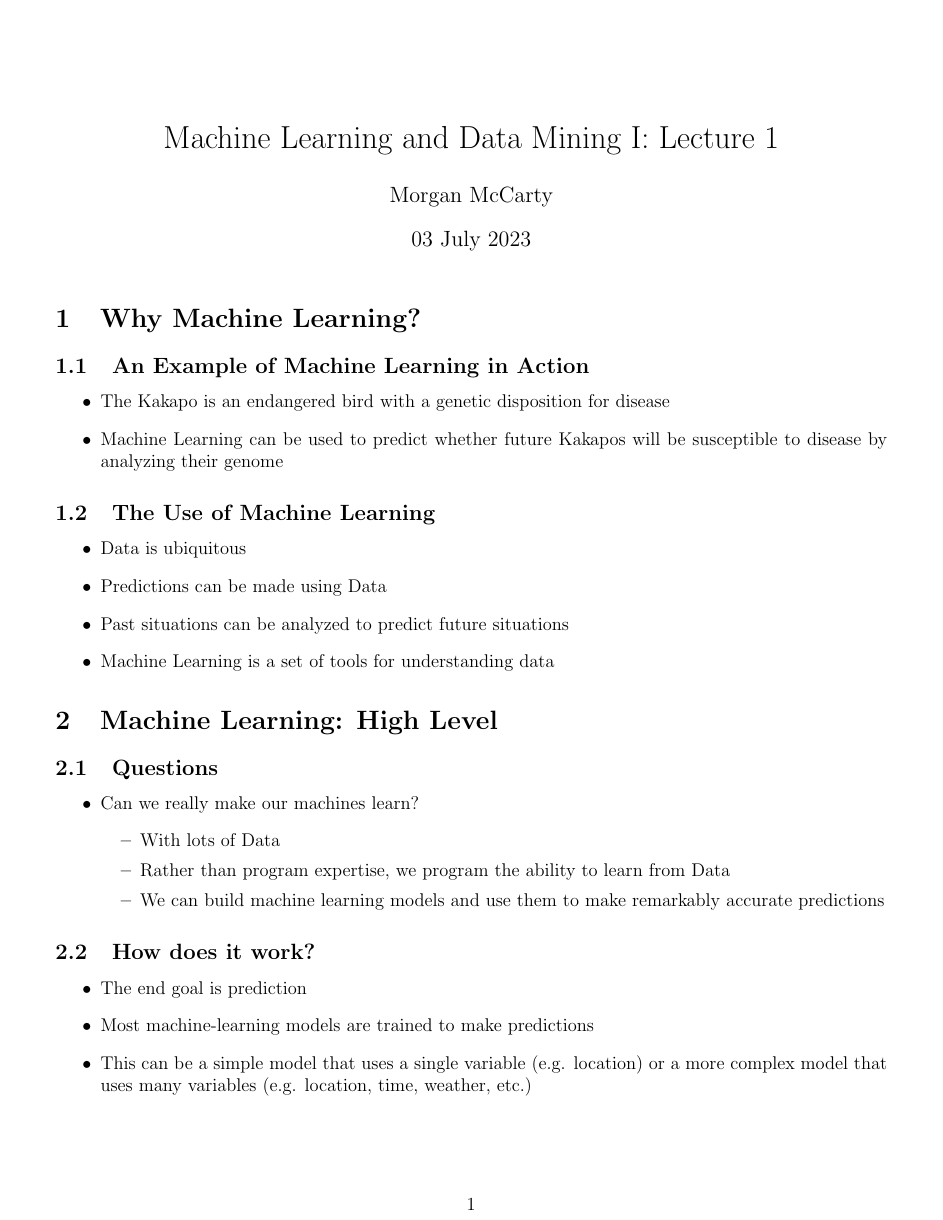
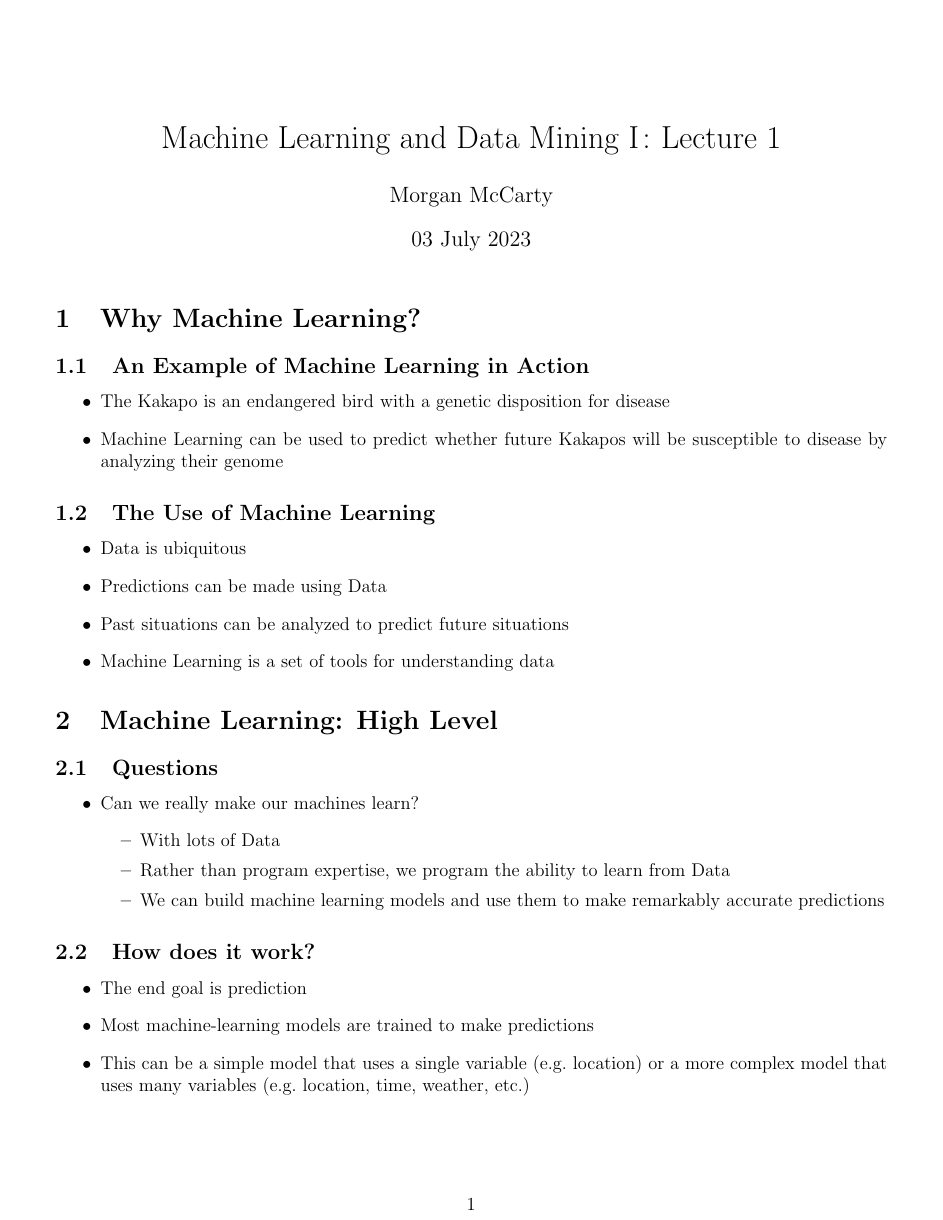
Before and after one commit to morgannmccarty/Notes, a LaTeX document (Machine Learning and Data Mining I/LectureOne.tex): page 1 of 5. The pictures show the PDF file Machine Learning and Data Mining I/LectureOne.pdf that the author committed with the source.

Commit message:
Fix latex warnings

```diff
--- a/Machine Learning and Data Mining I/LectureOne.tex
+++ b/Machine Learning and Data Mining I/LectureOne.tex
@@ -4,7 +4,9 @@
 \usepackage[margin=0.5in]{geometry}
 \usepackage{amsmath}
 
-\title{Machine Learning and Data Mining I: Lecture 1}
+% chktex-file 8
+
+\title{Machine Learning and Data Mining I$\colon$Lecture 1}
 \author{Morgan McCarty}
 \date{03 July 2023}
 
@@ -38,15 +40,15 @@
             \begin{itemize}
                 \item The end goal is prediction
                 \item Most machine-learning models are trained to make predictions
-                \item This can be a simple model that uses a single variable (e.g. location) or a more complex model that uses many variables (e.g. location, time, weather, etc.)
+                \item This can be a simple model that uses a single variable (e.g.\ location) or a more complex model that uses many variables (e.g.\ location, time, weather, etc.)
             \end{itemize}
         \subsection{The Three Main Approaches}
             \begin{itemize}
-                \item Classification (e.g. spam or not spam) [SVM, nearest neighbors, etc]
+                \item Classification (e.g.\ spam or not spam) [SVM, nearest neighbors, etc]
                 \\Identify which category an object belongs to
-                \item Regression (e.g. price of a house) [linear regression, random forest, SVR, etc]
+                \item Regression (e.g.\ price of a house) [linear regression, random forest, SVR, etc]
                 \\Predicting a continuous-valued attribute associated with an object
-                \item Clustering (e.g. customer segmentation) [k-means, spectral clustering, a-priori, etc]
+                \item Clustering (e.g.\ customer segmentation) [k-means, spectral clustering, a-priori, etc]
                 \\Automatic grouping of similar objects into sets
             \end{itemize}
         \subsection{Types of Machine Learning}
@@ -115,18 +117,18 @@
                     \item $\beta_p$ is the slope
                     \item $\epsilon_i$ is the error term (aka the residual)
                 \end{itemize}
-                \item e.g. for house prices:
+                \item e.g.\ for house prices:
                 \begin{itemize}
                     \item $y_i$ is the price of the house
                     \item $x_i^1$ is the size of the house
                     \item $x_i^2$ is the number of rooms
                     \item $x_i^3$ is the zip-code
                 \end{itemize}
-                \item The goal is to find the best fit line (i.e. the line that minimizes the sum of the squared errors) to predict future values
+                \item The goal is to find the best fit line (i.e\ the line that minimizes the sum of the squared errors) to predict future values
             \end{itemize}
         \subsection{Classification}
             \begin{itemize}
-                \item Input new data with a set of categories(e.g. a 2D dataset with shapes)
+                \item Input new data with a set of categories (e.g.\ a 2D dataset with shapes)
                 \item Pass through a classifier to determine which category the data belongs to
                 \item Output the type of the datapoint
                 \item e.g. Orchids (Iris Dataset)
```
Also changed, not shown: Probability & Statistics/LessonOne.tex (+12 -10 lines), Probability & Statistics/LessonTwo.tex (+11 -8 lines), Machine Learning and Data Mining I/LectureOne.pdf, Probability & Statistics/LessonOne.pdf, Probability & Statistics/LessonTwo.pdf, Machine Learning and Data Mining I/LectureOne.tex (4 more changed lines).
